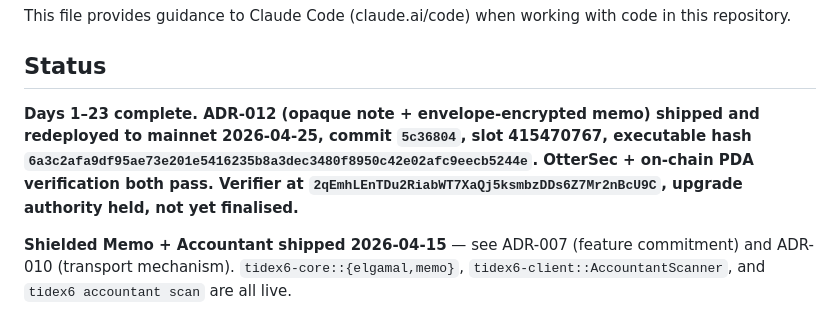
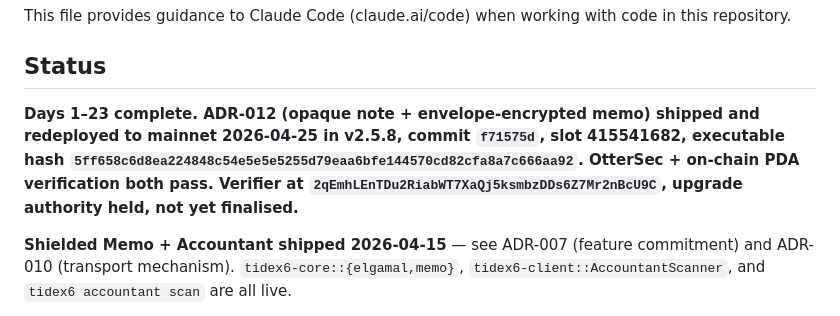
Before and after one commit to koshak01/tidex6, a Markdown page: CLAUDE.md, the part around the change. Drawn GitHub-style.

Commit message:
docs: bump deploy snapshot to v2.5.8 (MEMO_PAYLOAD_MIN_LEN fix)

```diff
--- a/CLAUDE.md
+++ b/CLAUDE.md
@@ -4,7 +4,7 @@ This file provides guidance to Claude Code (claude.ai/code) when working with co
 
 ## Status
 
-**Days 1–23 complete. ADR-012 (opaque note + envelope-encrypted memo) shipped and redeployed to mainnet 2026-04-25, commit `5c36804`, slot 415470767, executable hash `6a3c2afa9df95ae73e201e5416235b8a3dec3480f8950c42e02afc9eecb5244e`. OtterSec + on-chain PDA verification both pass. Verifier at `2qEmhLEnTDu2RiabWT7XaQj5ksmbzDDs6Z7Mr2nBcU9C`, upgrade authority held, not yet finalised.**
+**Days 1–23 complete. ADR-012 (opaque note + envelope-encrypted memo) shipped and redeployed to mainnet 2026-04-25 in v2.5.8, commit `f71575d`, slot 415541682, executable hash `5ff658c6d8ea224848c54e5e5e5255d79eaa6bfe144570cd82cfa8a7c666aa92`. OtterSec + on-chain PDA verification both pass. Verifier at `2qEmhLEnTDu2RiabWT7XaQj5ksmbzDDs6Z7Mr2nBcU9C`, upgrade authority held, not yet finalised.**
 
 **Shielded Memo + Accountant shipped 2026-04-15** — see ADR-007 (feature commitment) and ADR-010 (transport mechanism). `tidex6-core::{elgamal,memo}`, `tidex6-client::AccountantScanner`, and `tidex6 accountant scan` are all live.
 
```
